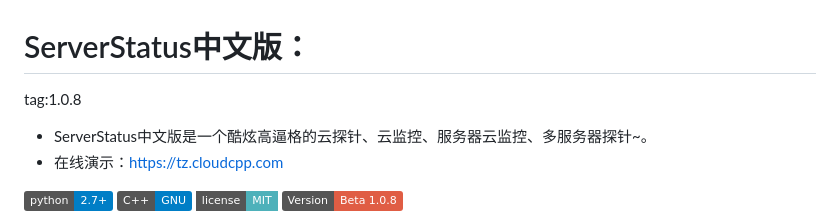
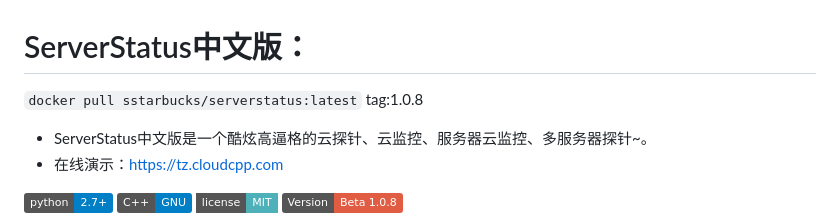
Before and after one commit to SStarbuckS/ServerStatus, a Markdown page: README.md, the part around the change. GitHub-like rendering; badges without logos.

```diff
--- a/README.md
+++ b/README.md
@@ -1,5 +1,5 @@
 # ServerStatus中文版：
-tag:1.0.8
+`docker pull sstarbucks/serverstatus:latest` tag:1.0.8
 * ServerStatus中文版是一个酷炫高逼格的云探针、云监控、服务器云监控、多服务器探针~。
 * 在线演示：https://tz.cloudcpp.com
 
```
